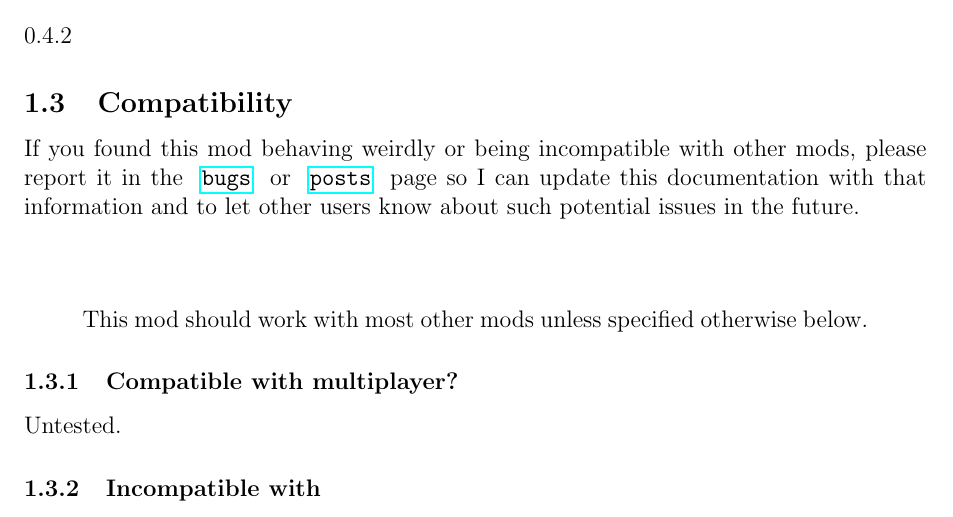
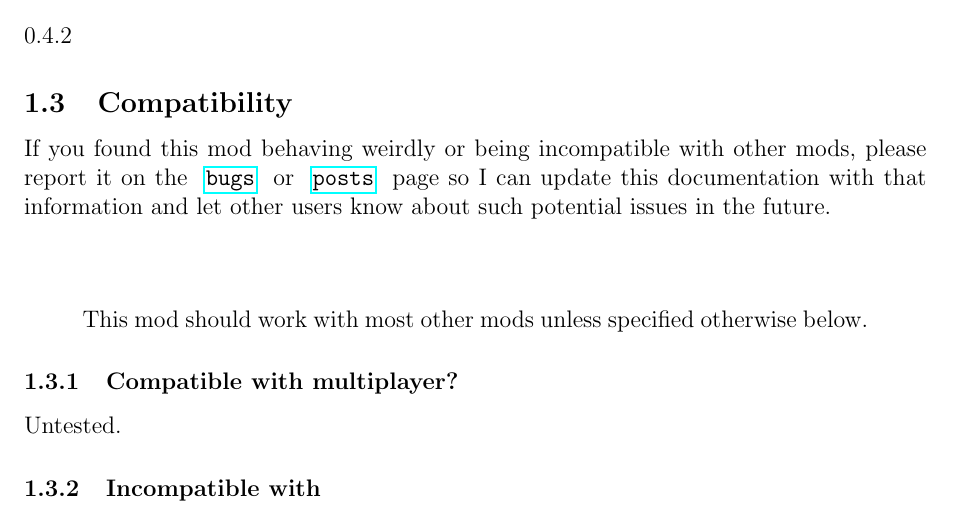
Before and after one commit to cloudyluna/StardewValleyMods, a LaTeX document (SelectiveEating/docs/README.tex, which reads docs/base.tex): part of page 2 of 3, cut so that both start at the same text. Compiled offline with pdfLaTeX.

Commit message:
Reword base mod info

```diff
--- a/docs/base.tex
+++ b/docs/base.tex
@@ -57,8 +57,8 @@
 % #3=incompatibility with other mods
 \newcommand{\subProjectCompatibility}[3]{
 	\subsection{Compatibility}
-	If you found this mod behaving weirdly or being incompatible with other mods, please report it in the \modUrl{#1}{bugs} or \modUrl{#1}{posts} page
-	so I can update this documentation with that information and to let other users know about such potential issues in the future.
+	If you found this mod behaving weirdly or being incompatible with other mods, please report it on the \modUrl{#1}{bugs} or \modUrl{#1}{posts} page
+	so I can update this documentation with that information and let other users know about such potential issues in the future.
 	\newline
 	\newline
 
```
